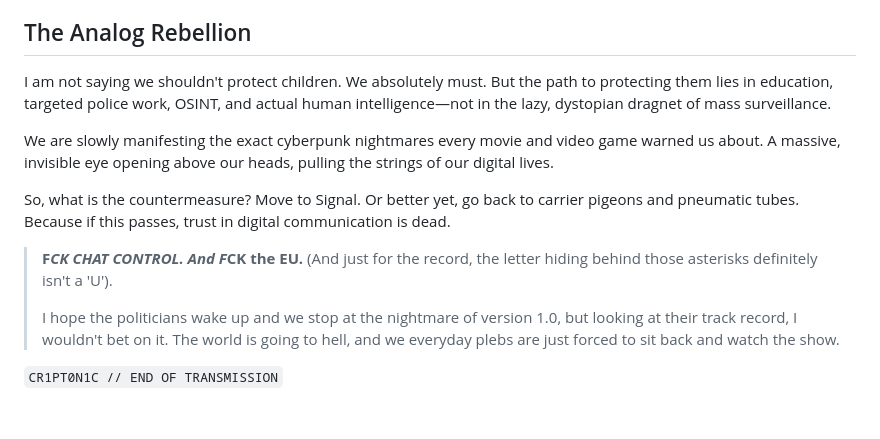
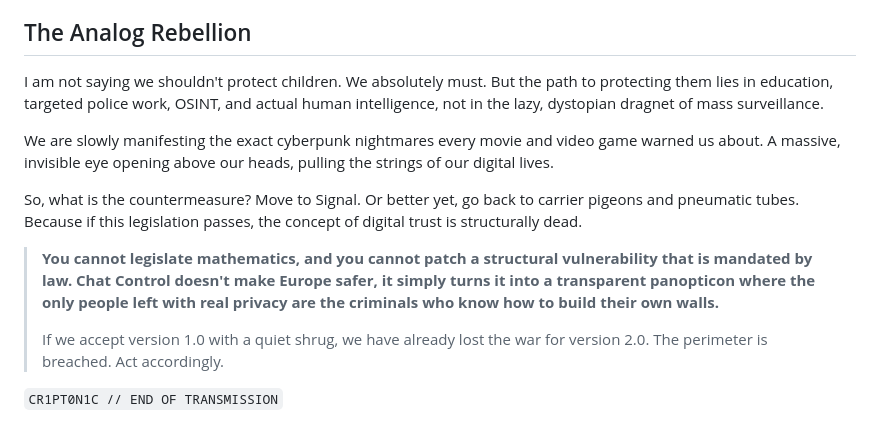
Before and after one commit to cr1pt0n1c/cr1pt0n1c.github.io, a Markdown page: records/04_f*ck_chat_control.md, the part around the change. Rendered like a GitHub page.

```diff
--- a/records/04_f*ck_chat_control.md
+++ b/records/04_f*ck_chat_control.md
@@ -30,14 +30,14 @@ Mass surveillance doesn't catch the cartel bosses or the sophisticated predators
 
 ## The Analog Rebellion
 
-I am not saying we shouldn't protect children. We absolutely must. But the path to protecting them lies in education, targeted police work, OSINT, and actual human intelligence—not in the lazy, dystopian dragnet of mass surveillance.
+I am not saying we shouldn't protect children. We absolutely must. But the path to protecting them lies in education, targeted police work, OSINT, and actual human intelligence, not in the lazy, dystopian dragnet of mass surveillance.
 
 We are slowly manifesting the exact cyberpunk nightmares every movie and video game warned us about. A massive, invisible eye opening above our heads, pulling the strings of our digital lives.
 
-So, what is the countermeasure? Move to Signal. Or better yet, go back to carrier pigeons and pneumatic tubes. Because if this passes, trust in digital communication is dead.
+So, what is the countermeasure? Move to Signal. Or better yet, go back to carrier pigeons and pneumatic tubes. Because if this legislation passes, the concept of digital trust is structurally dead.
 
-> **F*CK CHAT CONTROL. And F*CK the EU.** (And just for the record, the letter hiding behind those asterisks definitely isn't a 'U').
+> **You cannot legislate mathematics, and you cannot patch a structural vulnerability that is mandated by law. Chat Control doesn't make Europe safer, it simply turns it into a transparent panopticon where the only people left with real privacy are the criminals who know how to build their own walls.**
 >
-> I hope the politicians wake up and we stop at the nightmare of version 1.0, but looking at their track record, I wouldn't bet on it. The world is going to hell, and we everyday plebs are just forced to sit back and watch the show.
+> If we accept version 1.0 with a quiet shrug, we have already lost the war for version 2.0. The perimeter is breached. Act accordingly.
 
 `CR1PT0N1C // END OF TRANSMISSION`
```
